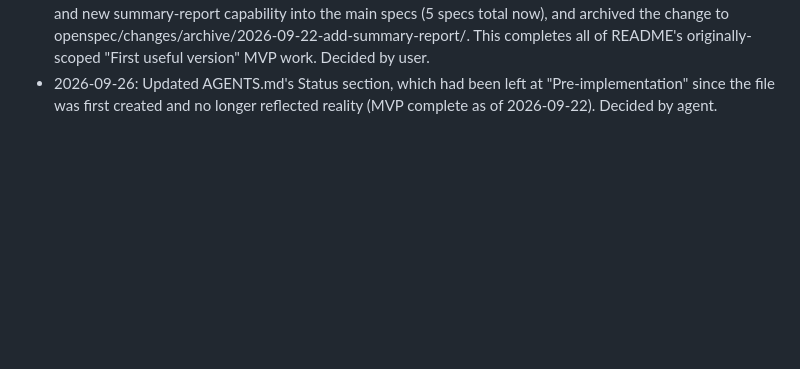
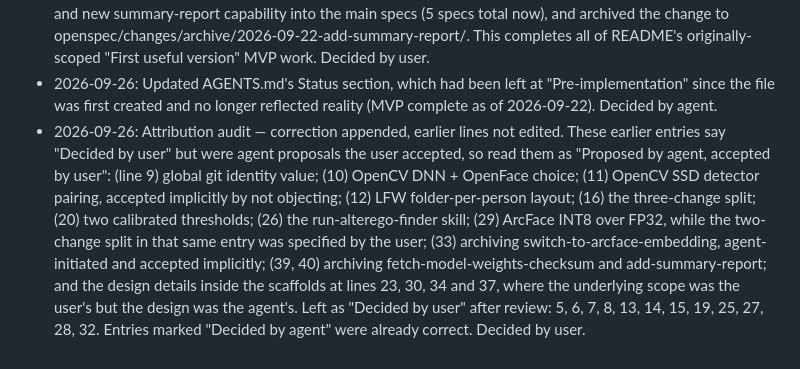
Before and after one commit to esst-prog2/AlterEgo_Finder, a Markdown page: PLANNING_LOG.md, the part around the change. Rendered like a GitHub page; blank space fills up the shorter version.

Commit message:
Append attribution audit to PLANNING_LOG.md
Many earlier entries were logged "Decided by user" but were agent
proposals the user accepted. The log is append-only, so this adds a
correction line naming which entries to read as "Proposed by agent,
accepted by user" instead of editing them.

Co-Authored-By: Claude Sonnet 5 <noreply@anthropic.com>

```diff
--- a/PLANNING_LOG.md
+++ b/PLANNING_LOG.md
@@ -39,3 +39,4 @@ One line per decision: date, what was decided, who decided it. Append-only — n
 - 2026-09-22: Synced fetch-model-weights-checksum's new model-weight-delivery capability into the main specs, and archived the change to openspec/changes/archive/2026-09-22-fetch-model-weights-checksum/. Decided by user.
 - 2026-09-22: Synced add-summary-report's ADDED face-matching-cli requirement (Visual report generation) and new summary-report capability into the main specs (5 specs total now), and archived the change to openspec/changes/archive/2026-09-22-add-summary-report/. This completes all of README's originally-scoped "First useful version" MVP work. Decided by user.
 - 2026-09-26: Updated AGENTS.md's Status section, which had been left at "Pre-implementation" since the file was first created and no longer reflected reality (MVP complete as of 2026-09-22). Decided by agent.
+- 2026-09-26: Attribution audit — correction appended, earlier lines not edited. These earlier entries say "Decided by user" but were agent proposals the user accepted, so read them as "Proposed by agent, accepted by user": (line 9) global git identity value; (10) OpenCV DNN + OpenFace choice; (11) OpenCV SSD detector pairing, accepted implicitly by not objecting; (12) LFW folder-per-person layout; (16) the three-change split; (20) two calibrated thresholds; (26) the run-alterego-finder skill; (29) ArcFace INT8 over FP32, while the two-change split in that same entry was specified by the user; (33) archiving switch-to-arcface-embedding, agent-initiated and accepted implicitly; (39, 40) archiving fetch-model-weights-checksum and add-summary-report; and the design details inside the scaffolds at lines 23, 30, 34 and 37, where the underlying scope was the user's but the design was the agent's. Left as "Decided by user" after review: 5, 6, 7, 8, 13, 14, 15, 19, 25, 27, 28, 32. Entries marked "Decided by agent" were already correct. Decided by user.
```
